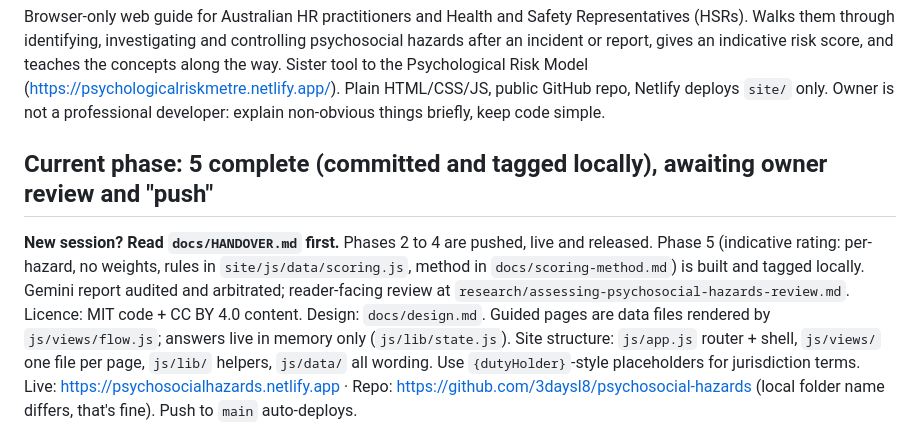
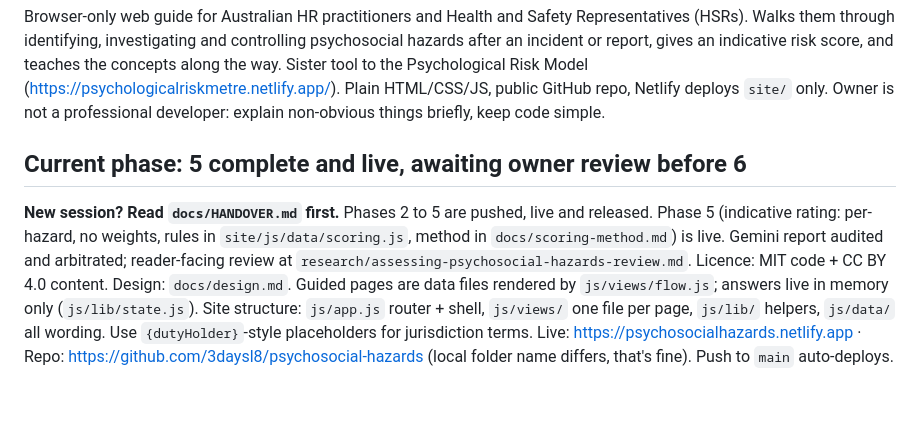
Before and after one commit to 3daysl8/psychosocial-hazards, a Markdown page: CLAUDE.md, the part around the change. Rendered like a GitHub page.

Commit message:
Handover: Phase 5 pushed, live and released
Co-Authored-By: Claude Opus 5.5 <noreply@anthropic.com>

```diff
--- a/CLAUDE.md
+++ b/CLAUDE.md
@@ -2,9 +2,9 @@
 
 Browser-only web guide for Australian HR practitioners and Health and Safety Representatives (HSRs). Walks them through identifying, investigating and controlling psychosocial hazards after an incident or report, gives an indicative risk score, and teaches the concepts along the way. Sister tool to the Psychological Risk Model (https://psychologicalriskmetre.netlify.app/). Plain HTML/CSS/JS, public GitHub repo, Netlify deploys `site/` only. Owner is not a professional developer: explain non-obvious things briefly, keep code simple.
 
-## Current phase: 5 complete (committed and tagged locally), awaiting owner review and "push"
+## Current phase: 5 complete and live, awaiting owner review before 6
 
-**New session? Read `docs/HANDOVER.md` first.** Phases 2 to 4 are pushed, live and released. Phase 5 (indicative rating: per-hazard, no weights, rules in `site/js/data/scoring.js`, method in `docs/scoring-method.md`) is built and tagged locally. Gemini report audited and arbitrated; reader-facing review at `research/assessing-psychosocial-hazards-review.md`. Licence: MIT code + CC BY 4.0 content. Design: `docs/design.md`.
+**New session? Read `docs/HANDOVER.md` first.** Phases 2 to 5 are pushed, live and released. Phase 5 (indicative rating: per-hazard, no weights, rules in `site/js/data/scoring.js`, method in `docs/scoring-method.md`) is live. Gemini report audited and arbitrated; reader-facing review at `research/assessing-psychosocial-hazards-review.md`. Licence: MIT code + CC BY 4.0 content. Design: `docs/design.md`.
 Guided pages are data files rendered by `js/views/flow.js`; answers live in memory only (`js/lib/state.js`).
 Site structure: `js/app.js` router + shell, `js/views/` one file per page, `js/lib/` helpers, `js/data/` all wording. Use `{dutyHolder}`-style placeholders for jurisdiction terms.
 Live: https://psychosocialhazards.netlify.app · Repo: https://github.com/3daysl8/psychosocial-hazards (local folder name differs, that's fine). Push to `main` auto-deploys.
```
Also changed, not shown: docs/HANDOVER.md (+2 -2 lines).
